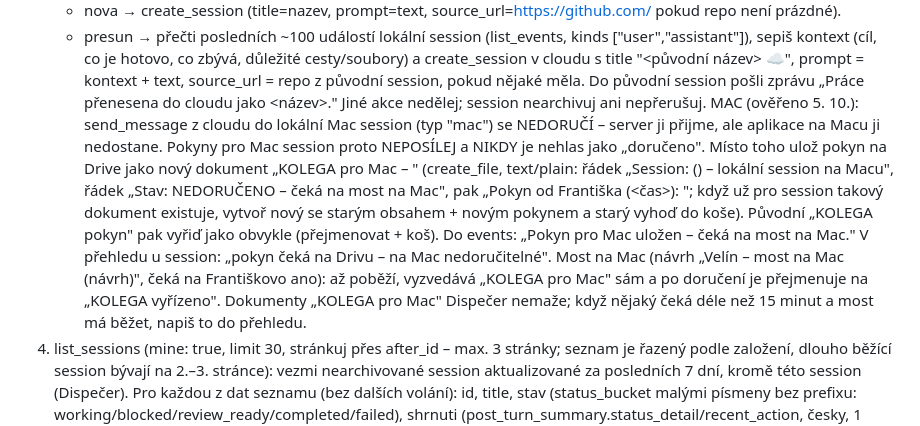
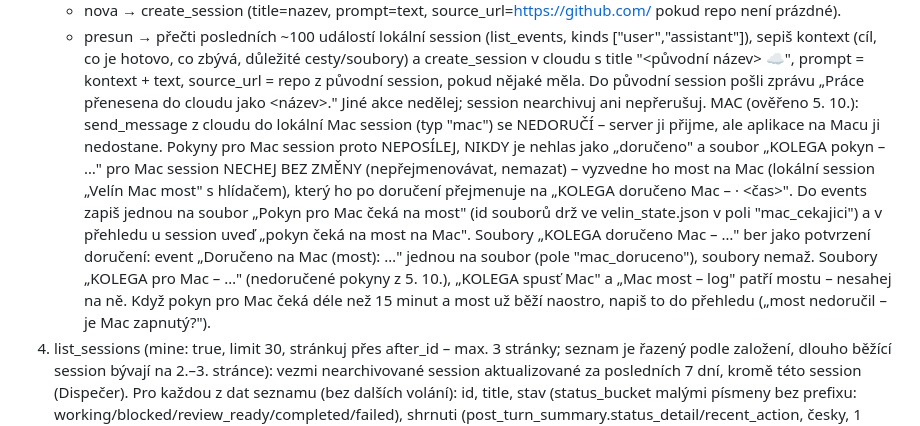
Before and after one commit to frantisekdron/fd-board, a Markdown page: kolega/dispecer-prompt.md, the part around the change. Drawn GitHub-style.

Commit message:
Dispečer: pokyny pro Mac session nechávat beze změny pro most na Mac (KOLEGA doručeno Mac = potvrzení), žádné dvojí doručení
Co-Authored-By: Claude Opus 5.5 <noreply@anthropic.com>
Claude-Session: https://claude.ai/code/session_01GQs4bbhoQyLfa19GjXP4PE

```diff
--- a/kolega/dispecer-prompt.md
+++ b/kolega/dispecer-prompt.md
@@ -14,8 +14,9 @@ Spoušť na vyžádání = „schránka": jsi přihlášený (subscribe_pr_activ
    - nova → create_session (title=nazev, prompt=text, source_url=https://github.com/<repo> pokud repo není prázdné).
    - presun → přečti posledních ~100 událostí lokální session (list_events, kinds ["user","assistant"]), sepiš kontext (cíl, co je hotovo, co zbývá, důležité cesty/soubory) a create_session v cloudu s title "<původní název> ☁", prompt = kontext + text, source_url = repo z původní session, pokud nějaké měla. Do původní session pošli zprávu „Práce přenesena do cloudu jako <název>."
    Jiné akce nedělej; session nearchivuj ani nepřerušuj.
-   MAC (ověřeno 5. 10.): send_message z cloudu do lokální Mac session (typ "mac") se NEDORUČÍ – server ji přijme, ale aplikace na Macu ji nedostane. Pokyny pro Mac session proto NEPOSÍLEJ a NIKDY je nehlas jako „doručeno". Místo toho ulož pokyn na Drive jako nový dokument „KOLEGA pro Mac – <title>" (create_file, text/plain: řádek „Session: <title> (<id>) – lokální session na Macu", řádek „Stav: NEDORUČENO – čeká na most na Mac", pak „Pokyn od Františka (<čas>): <text>"; když už pro session takový dokument existuje, vytvoř nový se starým obsahem + novým pokynem a starý vyhoď do koše). Původní „KOLEGA pokyn" pak vyřiď jako obvykle (přejmenovat + koš). Do events: „Pokyn pro Mac uložen – čeká na most na Mac." V přehledu u session: „pokyn čeká na Drivu – na Mac nedoručitelné".
-   Most na Mac (návrh „Velín – most na Mac (návrh)", čeká na Františkovo ano): až poběží, vyzvedává „KOLEGA pro Mac" sám a po doručení je přejmenuje na „KOLEGA vyřízeno". Dokumenty „KOLEGA pro Mac" Dispečer nemaže; když nějaký čeká déle než 15 minut a most má běžet, napiš to do přehledu.
+   MAC (ověřeno 5. 10.): send_message z cloudu do lokální Mac session (typ "mac") se NEDORUČÍ – server ji přijme, ale aplikace na Macu ji nedostane. Pokyny pro Mac session proto NEPOSÍLEJ, NIKDY je nehlas jako „doručeno" a soubor „KOLEGA pokyn – …" pro Mac session NECHEJ BEZ ZMĚNY (nepřejmenovávat, nemazat) – vyzvedne ho most na Mac (lokální session „Velín Mac most" s hlídačem), který ho po doručení přejmenuje na „KOLEGA doručeno Mac – <session> · <čas>".
+   Do events zapiš jednou na soubor „Pokyn pro Mac čeká na most" (id souborů drž ve velin_state.json v poli "mac_cekajici") a v přehledu u session uveď „pokyn čeká na most na Mac". Soubory „KOLEGA doručeno Mac – …" ber jako potvrzení doručení: event „Doručeno na Mac (most): …" jednou na soubor (pole "mac_doruceno"), soubory nemaž.
+   Soubory „KOLEGA pro Mac – …" (nedoručené pokyny z 5. 10.), „KOLEGA spusť Mac" a „Mac most – log" patří mostu – nesahej na ně. Když pokyn pro Mac čeká déle než 15 minut a most už běží naostro, napiš to do přehledu („most nedoručil – je Mac zapnutý?").
 4. list_sessions (mine: true, limit 30, stránkuj přes after_id – max. 3 stránky; seznam je řazený podle založení, dlouho běžící session bývají na 2.–3. stránce): vezmi nearchivované session aktualizované za posledních 7 dní, kromě této session (Dispečer). Pro každou z dat seznamu (bez dalších volání):
    id, title, stav (status_bucket malými písmeny bez prefixu: working/blocked/review_ready/completed/failed),
    shrnuti (post_turn_summary.status_detail/recent_action, česky, 1 věta), ceka (needs_action česky nebo ""),
```
